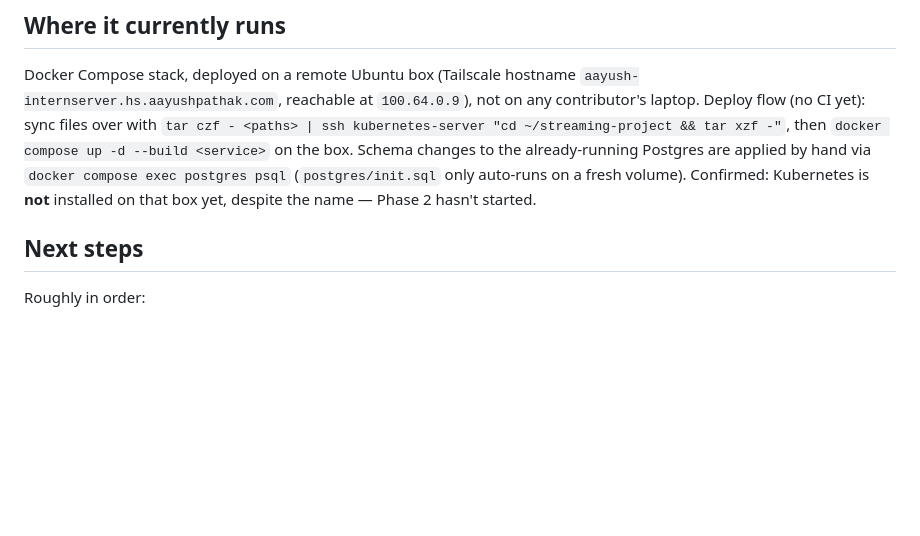
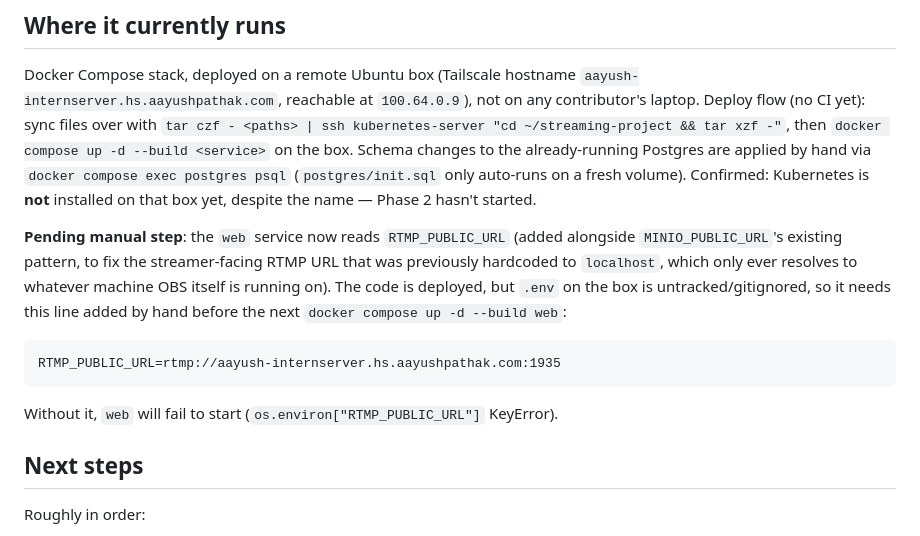
Before and after one commit to Linkify-Solutions-Inc/kubernetes-streaming, a Markdown page: SPEC.md, the part around the change. Rendered like a GitHub page; blank space fills up the shorter version.

Commit message:
Note pending .env addition (RTMP_PUBLIC_URL) needed on the deploy box

````diff
--- a/SPEC.md
+++ b/SPEC.md
@@ -79,6 +79,12 @@ Chat, multi-tenant accounts beyond stream keys, DASH (HLS only), transcoding GPU
 
 Docker Compose stack, deployed on a remote Ubuntu box (Tailscale hostname `aayush-internserver.hs.aayushpathak.com`, reachable at `100.64.0.9`), not on any contributor's laptop. Deploy flow (no CI yet): sync files over with `tar czf - <paths> | ssh kubernetes-server "cd ~/streaming-project && tar xzf -"`, then `docker compose up -d --build <service>` on the box. Schema changes to the already-running Postgres are applied by hand via `docker compose exec postgres psql` (`postgres/init.sql` only auto-runs on a fresh volume). Confirmed: Kubernetes is **not** installed on that box yet, despite the name — Phase 2 hasn't started.
 
+**Pending manual step**: the `web` service now reads `RTMP_PUBLIC_URL` (added alongside `MINIO_PUBLIC_URL`'s existing pattern, to fix the streamer-facing RTMP URL that was previously hardcoded to `localhost`, which only ever resolves to whatever machine OBS itself is running on). The code is deployed, but `.env` on the box is untracked/gitignored, so it needs this line added by hand before the next `docker compose up -d --build web`:
+```
+RTMP_PUBLIC_URL=rtmp://aayush-internserver.hs.aayushpathak.com:1935
+```
+Without it, `web` will fail to start (`os.environ["RTMP_PUBLIC_URL"]` KeyError).
+
 ## Next steps
 
 Roughly in order:
````
